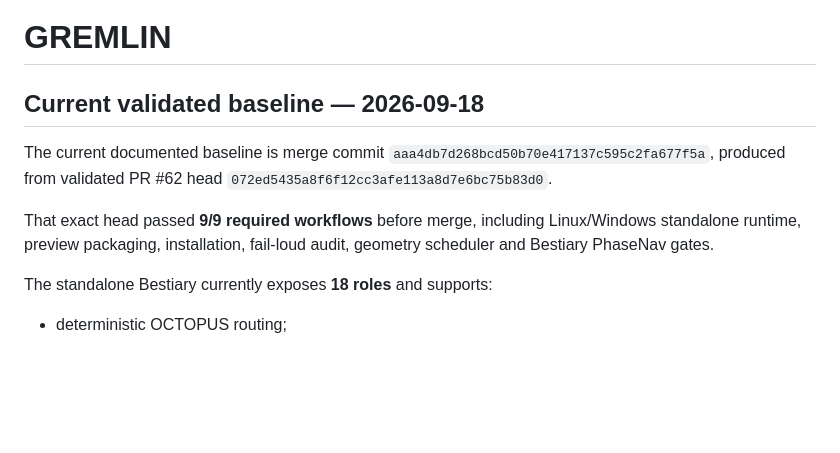
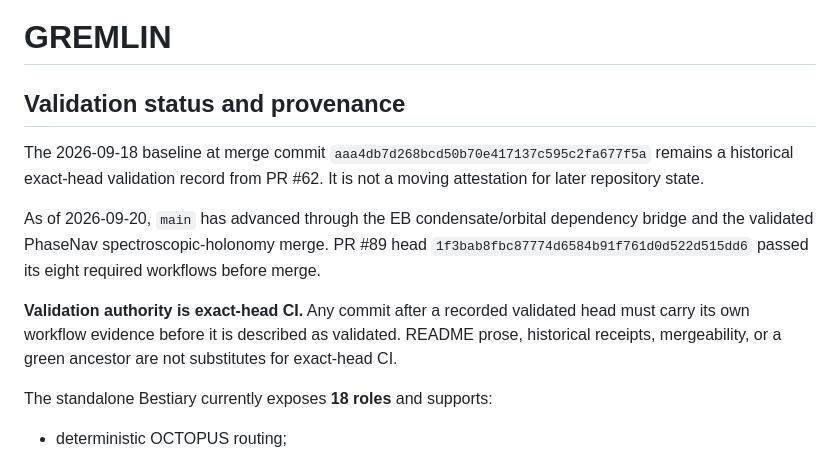
Before and after one commit to AdrianLipa90/GREMLIN, a Markdown page: README.md, the part around the change. Drawn GitHub-style; blank space fills up the shorter version.

Commit message:
rebase #98: apply README.md

```diff
--- a/README.md
+++ b/README.md
@@ -1,12 +1,13 @@
 # GREMLIN
 
-## Current validated baseline — 2026-09-18
+## Validation status and provenance
 
-The current documented baseline is merge commit
-`aaa4db7d268bcd50b70e417137c595c2fa677f5a`, produced from validated PR #62 head
-`072ed5435a8f6f12cc3afe113a8d7e6bc75b83d0`.
+The 2026-09-18 baseline at merge commit
+`aaa4db7d268bcd50b70e417137c595c2fa677f5a` remains a historical exact-head validation record from PR #62. It is not a moving attestation for later repository state.
 
-That exact head passed **9/9 required workflows** before merge, including Linux/Windows standalone runtime, preview packaging, installation, fail-loud audit, geometry scheduler and Bestiary PhaseNav gates.
+As of 2026-09-20, `main` has advanced through the EB condensate/orbital dependency bridge and the validated PhaseNav spectroscopic-holonomy merge. PR #89 head `1f3bab8fbc87774d6584b91f761d0d522d515dd6` passed its eight required workflows before merge.
+
+**Validation authority is exact-head CI.** Any commit after a recorded validated head must carry its own workflow evidence before it is described as validated. README prose, historical receipts, mergeability, or a green ancestor are not substitutes for exact-head CI.
 
 The standalone Bestiary currently exposes **18 roles** and supports:
 
```
